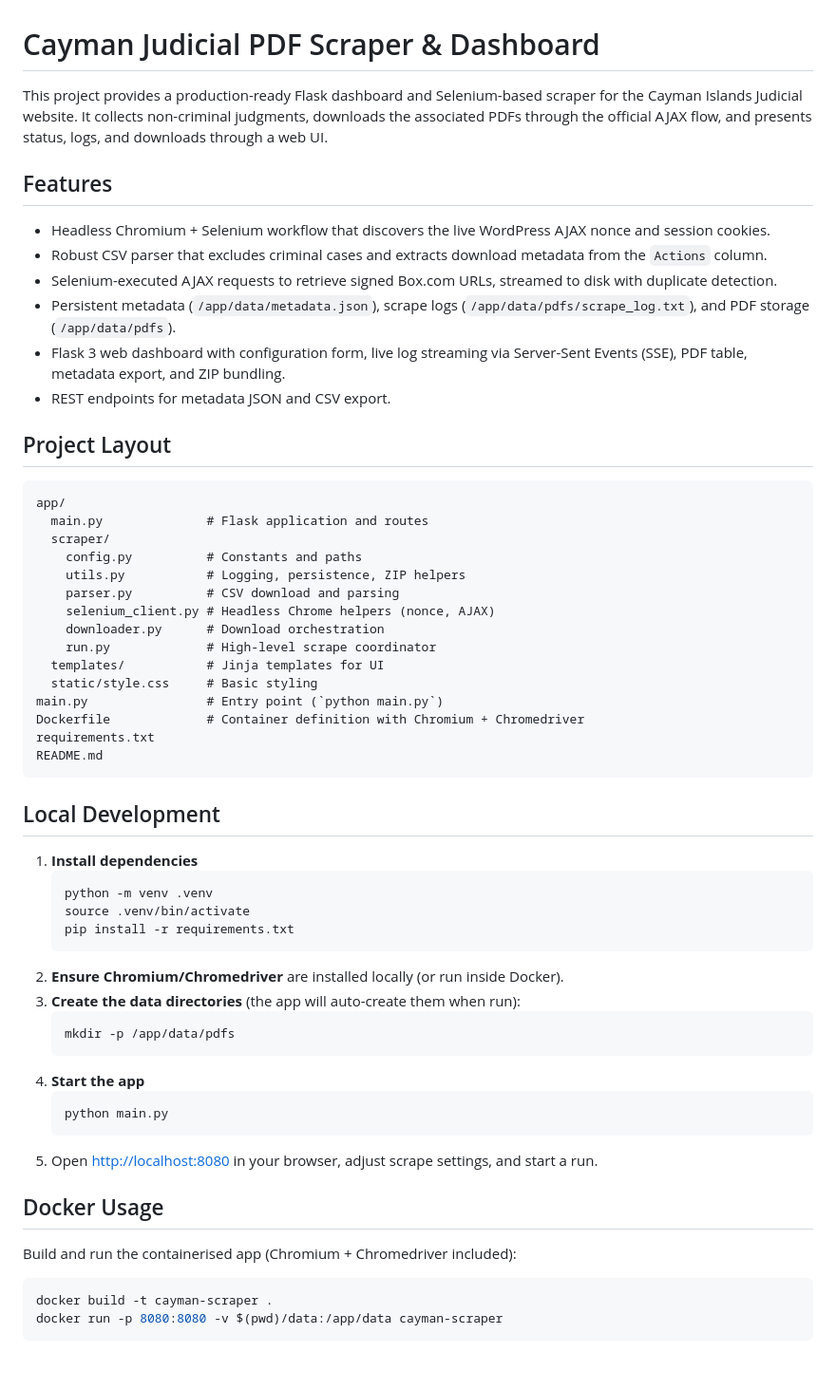
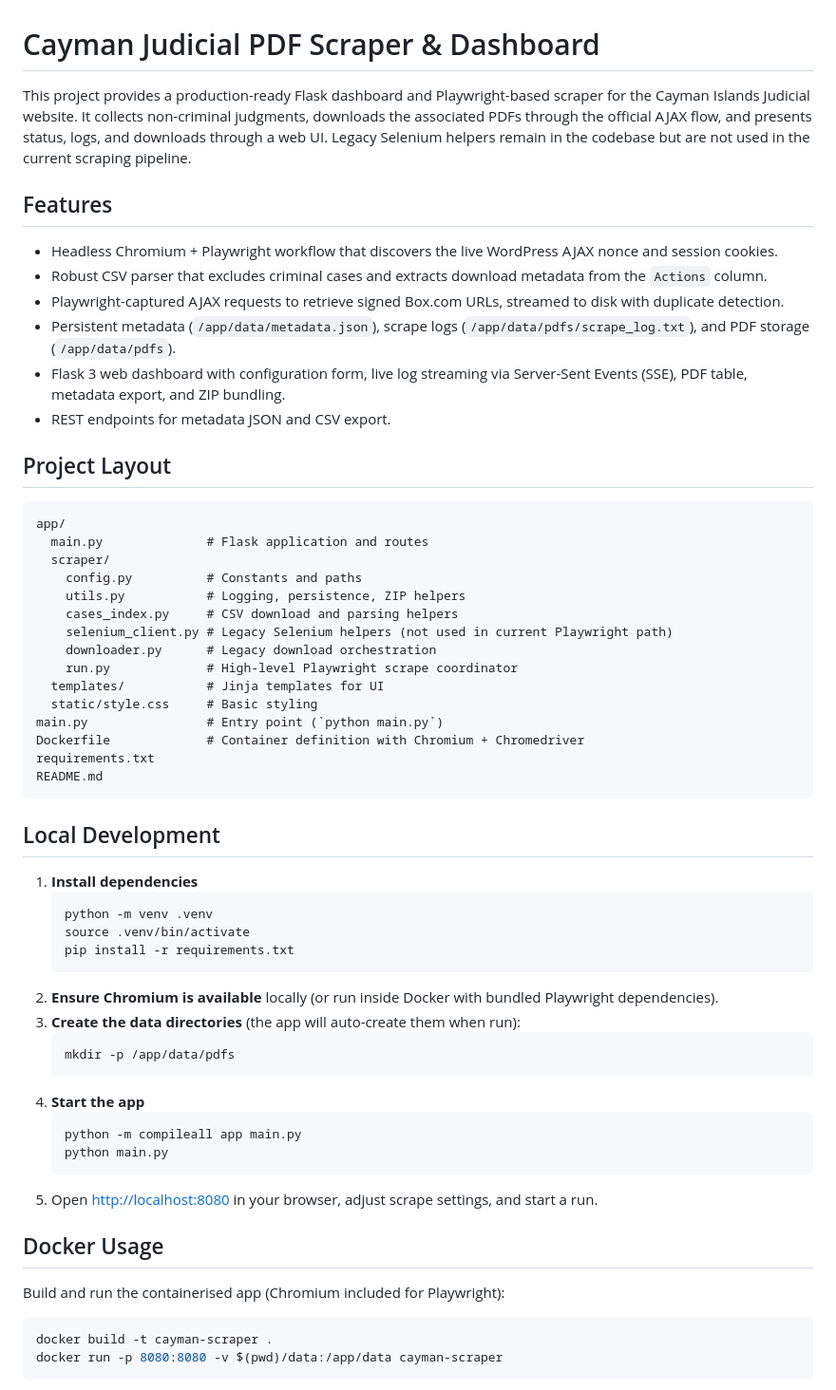
Before and after one commit to TehMM/bailiikc, a Markdown page: README.md, the part around the change. Shown at 95% size. Drawn GitHub-style; blank space fills up the shorter version.

Commit message:
Clarify Playwright engine and add compile check to README

````diff
--- a/README.md
+++ b/README.md
@@ -1,11 +1,11 @@
 # Cayman Judicial PDF Scraper & Dashboard
 
-This project provides a production-ready Flask dashboard and Selenium-based scraper for the Cayman Islands Judicial website. It collects non-criminal judgments, downloads the associated PDFs through the official AJAX flow, and presents status, logs, and downloads through a web UI.
+This project provides a production-ready Flask dashboard and Playwright-based scraper for the Cayman Islands Judicial website. It collects non-criminal judgments, downloads the associated PDFs through the official AJAX flow, and presents status, logs, and downloads through a web UI. Legacy Selenium helpers remain in the codebase but are not used in the current scraping pipeline.
 
 ## Features
-- Headless Chromium + Selenium workflow that discovers the live WordPress AJAX nonce and session cookies.
+- Headless Chromium + Playwright workflow that discovers the live WordPress AJAX nonce and session cookies.
 - Robust CSV parser that excludes criminal cases and extracts download metadata from the `Actions` column.
-- Selenium-executed AJAX requests to retrieve signed Box.com URLs, streamed to disk with duplicate detection.
+- Playwright-captured AJAX requests to retrieve signed Box.com URLs, streamed to disk with duplicate detection.
 - Persistent metadata (`/app/data/metadata.json`), scrape logs (`/app/data/pdfs/scrape_log.txt`), and PDF storage (`/app/data/pdfs`).
 - Flask 3 web dashboard with configuration form, live log streaming via Server-Sent Events (SSE), PDF table, metadata export, and ZIP bundling.
 - REST endpoints for metadata JSON and CSV export.
@@ -17,10 +17,10 @@ app/
   scraper/
     config.py          # Constants and paths
     utils.py           # Logging, persistence, ZIP helpers
-    parser.py          # CSV download and parsing
-    selenium_client.py # Headless Chrome helpers (nonce, AJAX)
-    downloader.py      # Download orchestration
-    run.py             # High-level scrape coordinator
+    cases_index.py     # CSV download and parsing helpers
+    selenium_client.py # Legacy Selenium helpers (not used in current Playwright path)
+    downloader.py      # Legacy download orchestration
+    run.py             # High-level Playwright scrape coordinator
   templates/           # Jinja templates for UI
   static/style.css     # Basic styling
 main.py                # Entry point (`python main.py`)
@@ -36,19 +36,20 @@ README.md
    source .venv/bin/activate
    pip install -r requirements.txt
    ```
-2. **Ensure Chromium/Chromedriver** are installed locally (or run inside Docker).
+2. **Ensure Chromium is available** locally (or run inside Docker with bundled Playwright dependencies).
 3. **Create the data directories** (the app will auto-create them when run):
    ```bash
    mkdir -p /app/data/pdfs
    ```
 4. **Start the app**
    ```bash
+   python -m compileall app main.py
    python main.py
    ```
 5. Open <http://localhost:8080> in your browser, adjust scrape settings, and start a run.
 
 ## Docker Usage
-Build and run the containerised app (Chromium + Chromedriver included):
+Build and run the containerised app (Chromium included for Playwright):
 ```bash
 docker build -t cayman-scraper .
 docker run -p 8080:8080 -v $(pwd)/data:/app/data cayman-scraper
````
